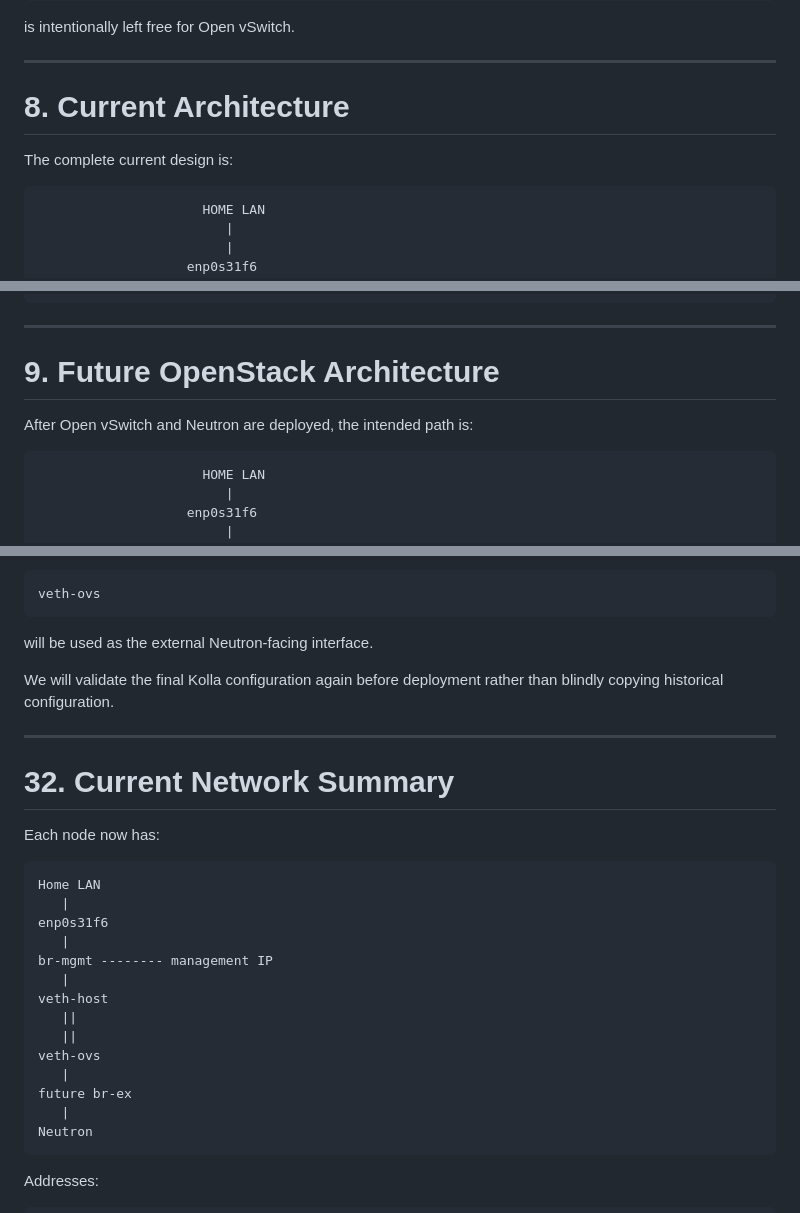
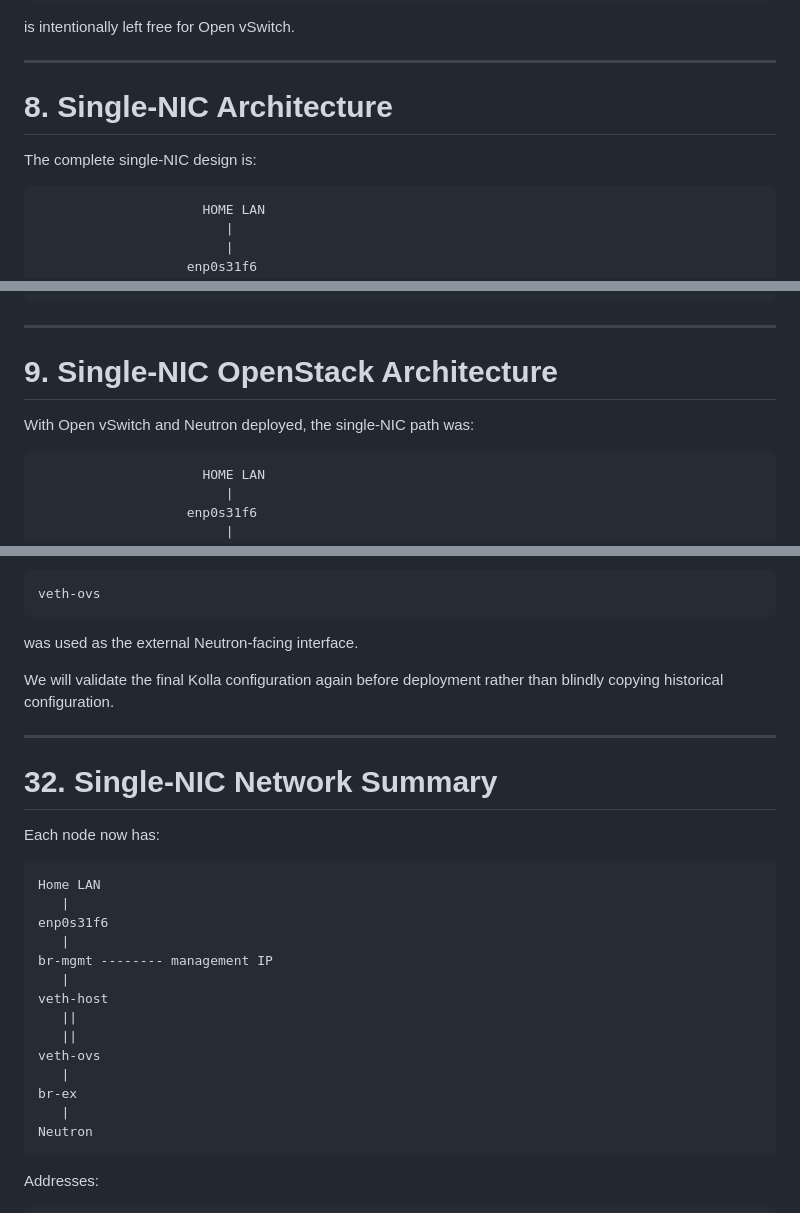
Before and after one commit to DinosaurKeys/openstack-zero-to-hero, a Markdown page: docs/03-openstack-single-nic-networking.md, 3 parts joined by grey strips. Rendered like a GitHub page.

````diff
--- a/docs/03-openstack-single-nic-networking.md
+++ b/docs/03-openstack-single-nic-networking.md
@@ -264,9 +280,9 @@ is intentionally left free for Open vSwitch.
 
 ---
 
-# 8. Current Architecture
+# 8. Single-NIC Architecture
 
-The complete current design is:
+The complete single-NIC design is:
 
 ```text
                      HOME LAN
@@ -296,9 +312,9 @@ node3 br-mgmt = 192.168.0.202/24
 
 ---
 
-# 9. Future OpenStack Architecture
+# 9. Single-NIC OpenStack Architecture
 
-After Open vSwitch and Neutron are deployed, the intended path is:
+With Open vSwitch and Neutron deployed, the single-NIC path was:
 
 ```text
                      HOME LAN
@@ -1015,13 +1031,13 @@ And:
 veth-ovs
 ```
 
-will be used as the external Neutron-facing interface.
+was used as the external Neutron-facing interface.
 
 We will validate the final Kolla configuration again before deployment rather than blindly copying historical configuration.
 
 ---
 
-# 32. Current Network Summary
+# 32. Single-NIC Network Summary
 
 Each node now has:
 
@@ -1037,7 +1053,7 @@ veth-host
    ||
 veth-ovs
    |
-future br-ex
+br-ex
    |
 Neutron
 ```
````
Also changed, not shown: other parts of docs/03-openstack-single-nic-networking.md (+27 -11 lines).
